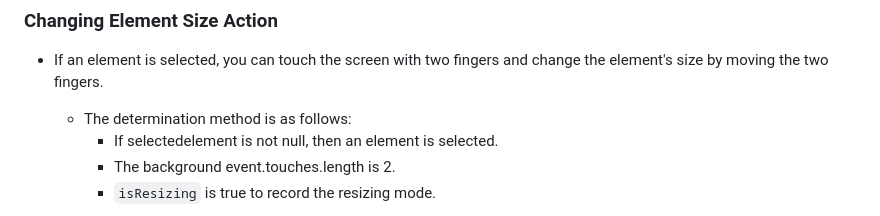
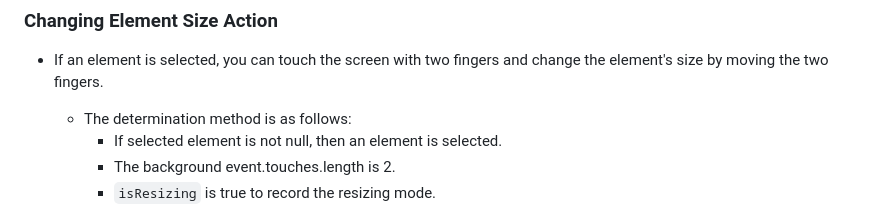
Before and after one commit to Computational-Physicality-Lab/hw2-handling-input-events-yingying0906, a Markdown page: README.md, the part around the change. Rendered like a GitHub page.

```diff
--- a/README.md
+++ b/README.md
@@ -72,7 +72,7 @@ separates the code for two types of devices, computer and mobile
 ### Changing Element Size Action
 - If an element is selected, you can touch the screen with two fingers and change the element's size by moving the two fingers.
     - The determination method is as follows:
-        - If selectedelement is not null, then an element is selected.
+        - If selected element is not null, then an element is selected.
         - The background event.touches.length is 2.
         - `isResizing` is true to record the resizing mode.
 
```
